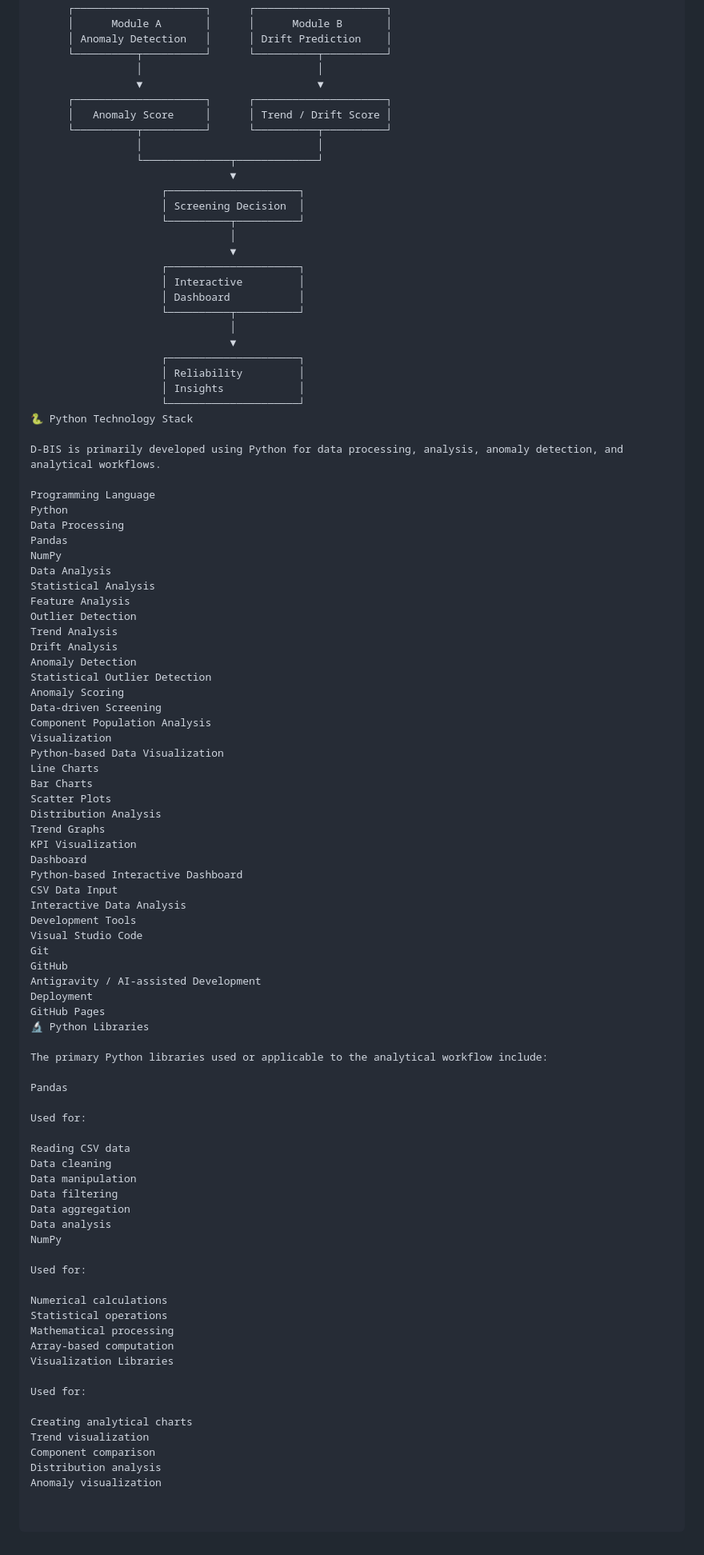
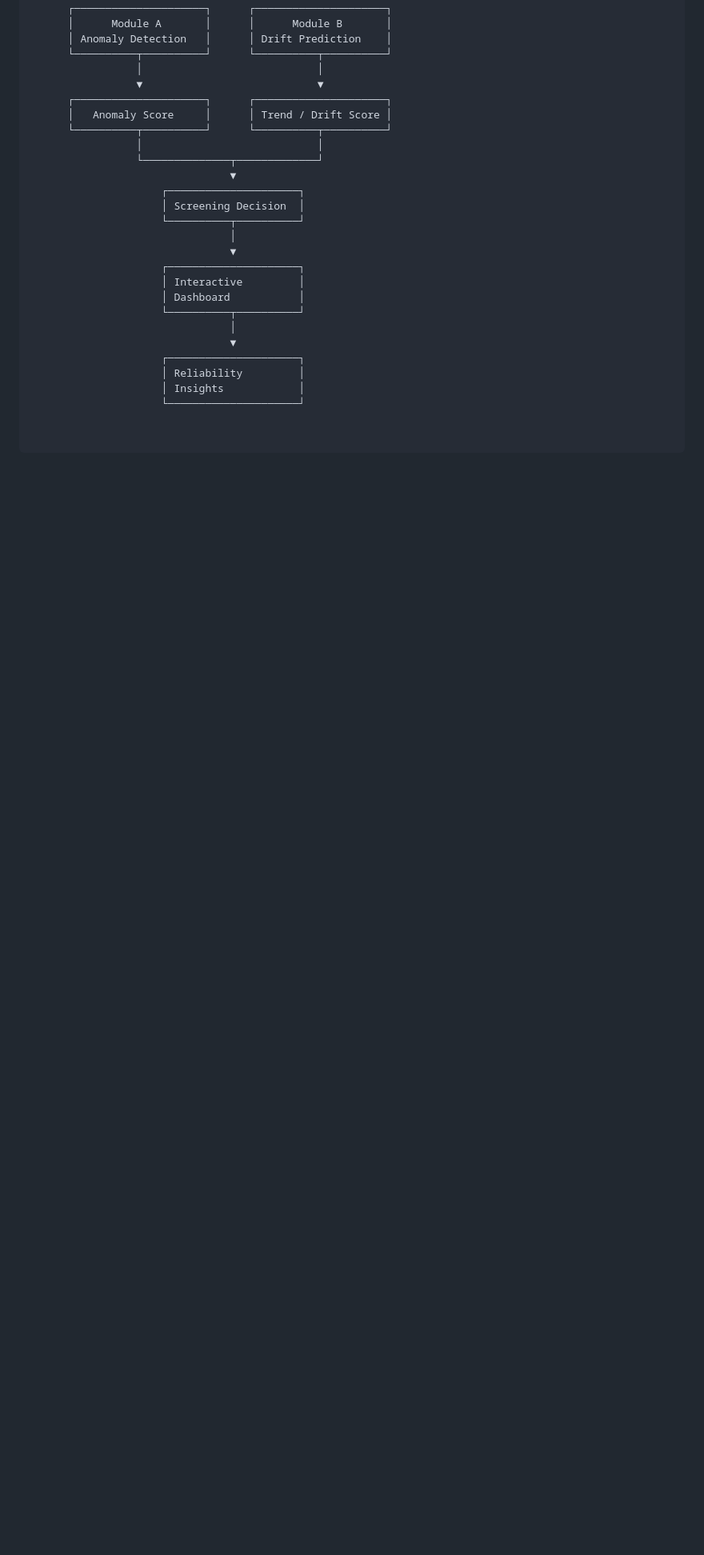
Before and after one commit to tushardewangan05/D-BIS-Intelligent-Screening, a Markdown page: README.md, the part around the change. Shown at 80% size. Drawn GitHub-style; blank space fills up the shorter version.

Commit message:
Remove Python technology stack details from README
Removed detailed descriptions of the Python technology stack and libraries used in D-BIS.

```diff
--- a/README.md
+++ b/README.md
@@ -241,73 +241,3 @@ Reliability Insights
                      │ Reliability         │
                      │ Insights            │
                      └─────────────────────┘
-🐍 Python Technology Stack
-
-D-BIS is primarily developed using Python for data processing, analysis, anomaly detection, and analytical workflows.
-
-Programming Language
-Python
-Data Processing
-Pandas
-NumPy
-Data Analysis
-Statistical Analysis
-Feature Analysis
-Outlier Detection
-Trend Analysis
-Drift Analysis
-Anomaly Detection
-Statistical Outlier Detection
-Anomaly Scoring
-Data-driven Screening
-Component Population Analysis
-Visualization
-Python-based Data Visualization
-Line Charts
-Bar Charts
-Scatter Plots
-Distribution Analysis
-Trend Graphs
-KPI Visualization
-Dashboard
-Python-based Interactive Dashboard
-CSV Data Input
-Interactive Data Analysis
-Development Tools
-Visual Studio Code
-Git
-GitHub
-Antigravity / AI-assisted Development
-Deployment
-GitHub Pages
-🔬 Python Libraries
-
-The primary Python libraries used or applicable to the analytical workflow include:
-
-Pandas
-
-Used for:
-
-Reading CSV data
-Data cleaning
-Data manipulation
-Data filtering
-Data aggregation
-Data analysis
-NumPy
-
-Used for:
-
-Numerical calculations
-Statistical operations
-Mathematical processing
-Array-based computation
-Visualization Libraries
-
-Used for:
-
-Creating analytical charts
-Trend visualization
-Component comparison
-Distribution analysis
-Anomaly visualization
```
